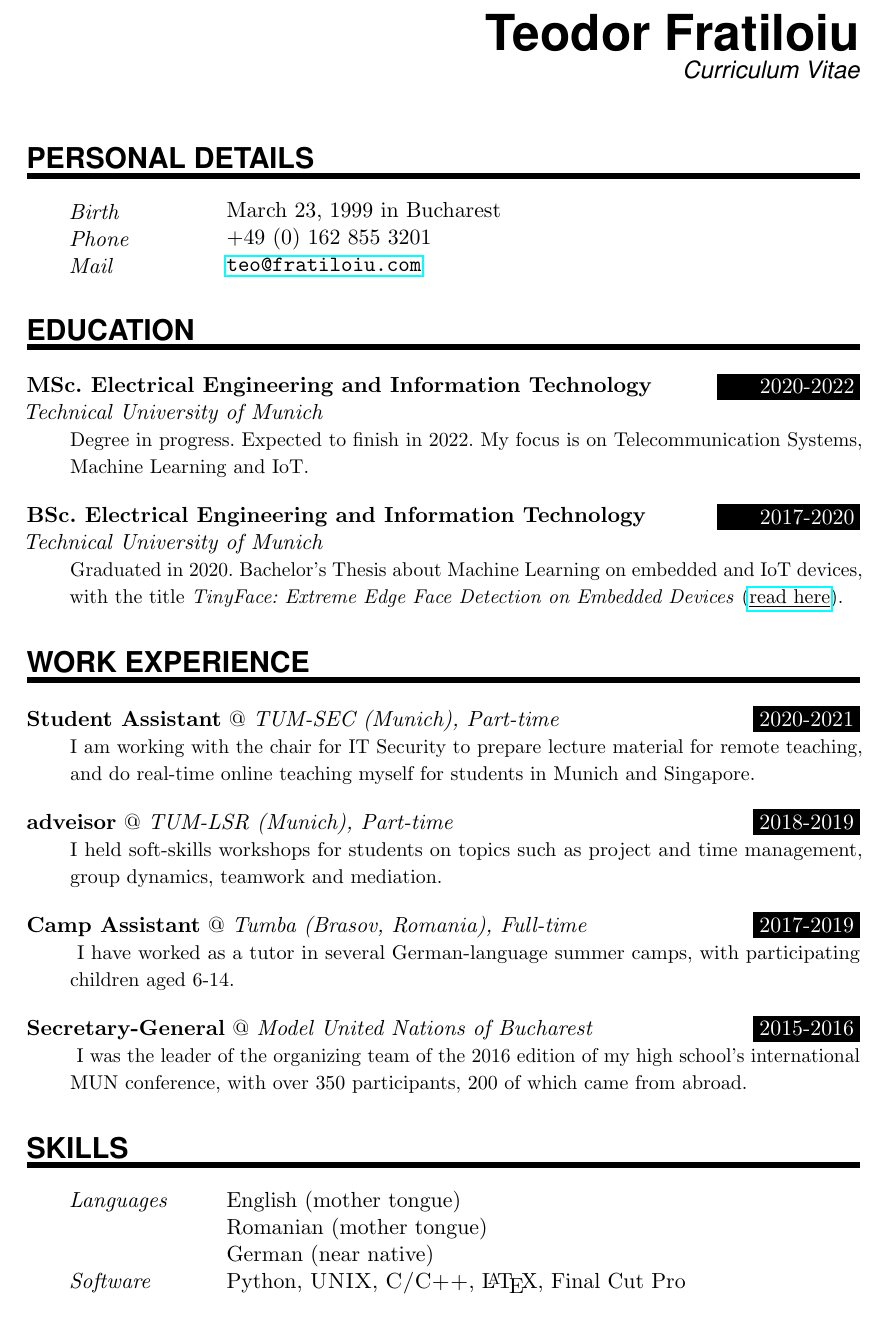
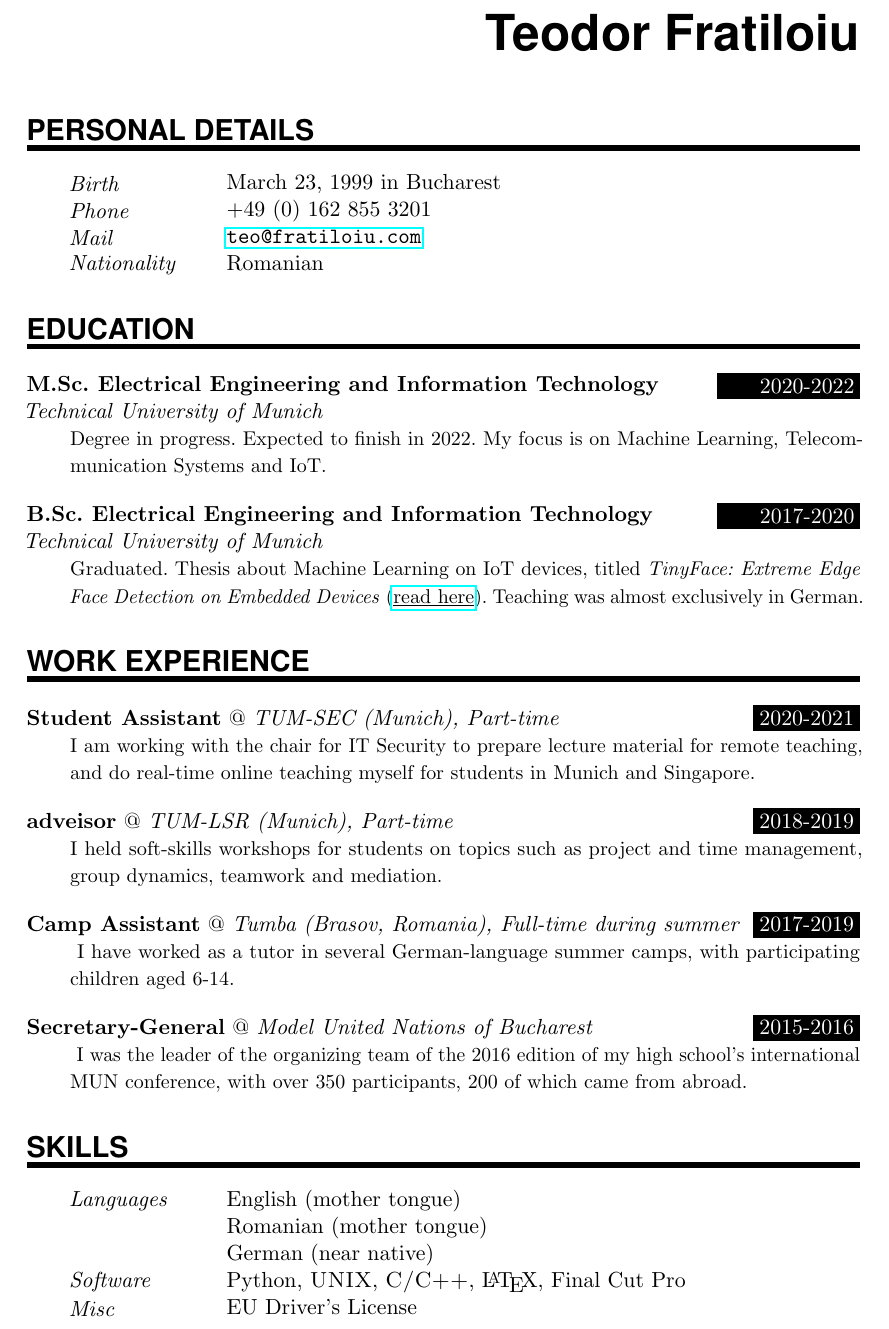
Before and after one commit to munober/munober.github.io, a LaTeX CV (docs/resume/resume.tex): part of the page, cut so that both start at the same text. Compiled offline with pdfLaTeX.

Commit message:
updated resume

```diff
--- a/docs/resume/resume.tex
+++ b/docs/resume/resume.tex
@@ -85,7 +85,7 @@
 %\end{wrapfigure}
 
 \MyName{Teodor Fratiloiu}
-\MySlogan{Curriculum Vitae}
+% \MySlogan{Curriculum Vitae}
 
 \sepspace
 
@@ -97,15 +97,16 @@
 % \PersonalEntry{Address}{Freisinger Landstr. 86, D-80939 Munich}
 \PersonalEntry{Phone}{+49 (0) 162 855 3201}
 \PersonalEntry{Mail}{\url{teo@fratiloiu.com}}
+\PersonalEntry{Nationality}{Romanian}
 
 %%% Education
 %%% ------------------------------------------------------------
 \NewPart{Education}{}
 
-\EducationEntry{MSc. Electrical Engineering and Information Technology}{2020-2022}{Technical University of Munich}{Degree in progress. Expected to finish in 2022. My focus is on Telecommunication Systems, Machine Learning and IoT.}
+\EducationEntry{M.Sc. Electrical Engineering and Information Technology}{2020-2022}{Technical University of Munich}{Degree in progress. Expected to finish in 2022. My focus is on Machine Learning, Telecommunication Systems and IoT.}
 \sepspace
 
-\EducationEntry{BSc. Electrical Engineering and Information Technology}{2017-2020}{Technical University of Munich}{Graduated in 2020. Bachelor's Thesis about Machine Learning on embedded and IoT devices, with the title \textit{TinyFace: Extreme Edge Face Detection on Embedded Devices} (\href{https://github.com/munober/thesis/blob/master/digital_edition.pdf}{\underline{read here}}).}
+\EducationEntry{B.Sc. Electrical Engineering and Information Technology}{2017-2020}{Technical University of Munich}{Graduated. Thesis about Machine Learning on IoT devices, titled \textit{TinyFace: Extreme Edge Face Detection on Embedded Devices} (\href{https://github.com/munober/thesis/blob/master/digital_edition.pdf}{\underline{read here}}). Teaching was almost exclusively in German.}
 
 %%% Work experience
 %%% ------------------------------------------------------------
@@ -117,7 +118,7 @@
 \WorkEntry{adveisor}{2018-2019}{TUM-LSR (Munich), Part-time}{I held soft-skills workshops for students on topics such as project and time management, group dynamics, teamwork and mediation.}
 \sepspace
 
-\WorkEntry{Camp Assistant}{2017-2019}{Tumba (Brasov, Romania), Full-time}{ I have worked as a tutor in several German-language summer camps, with participating children aged 6-14.}
+\WorkEntry{Camp Assistant}{2017-2019}{Tumba (Brasov, Romania), Full-time during summer}{ I have worked as a tutor in several German-language summer camps, with participating children aged 6-14.}
 \sepspace
 
 \WorkEntry{Secretary-General}{2015-2016}{Model United Nations of Bucharest}{ I was the leader of the organizing team of the 2016 edition of my high school’s international MUN conference, with over 350 participants, 200 of which came from abroad.}
@@ -131,6 +132,7 @@
 \SkillsEntry{}{German (near native)}
 
 \SkillsEntry{Software}{Python, \textsc{UNIX}, \textsc{C/C++}, \LaTeX, Final Cut Pro}
+\SkillsEntry{Misc}{EU Driver's License}
 
 
 %%% References
```
Also changed, not shown: docs/resume/resume.pdf, 2 other files.
